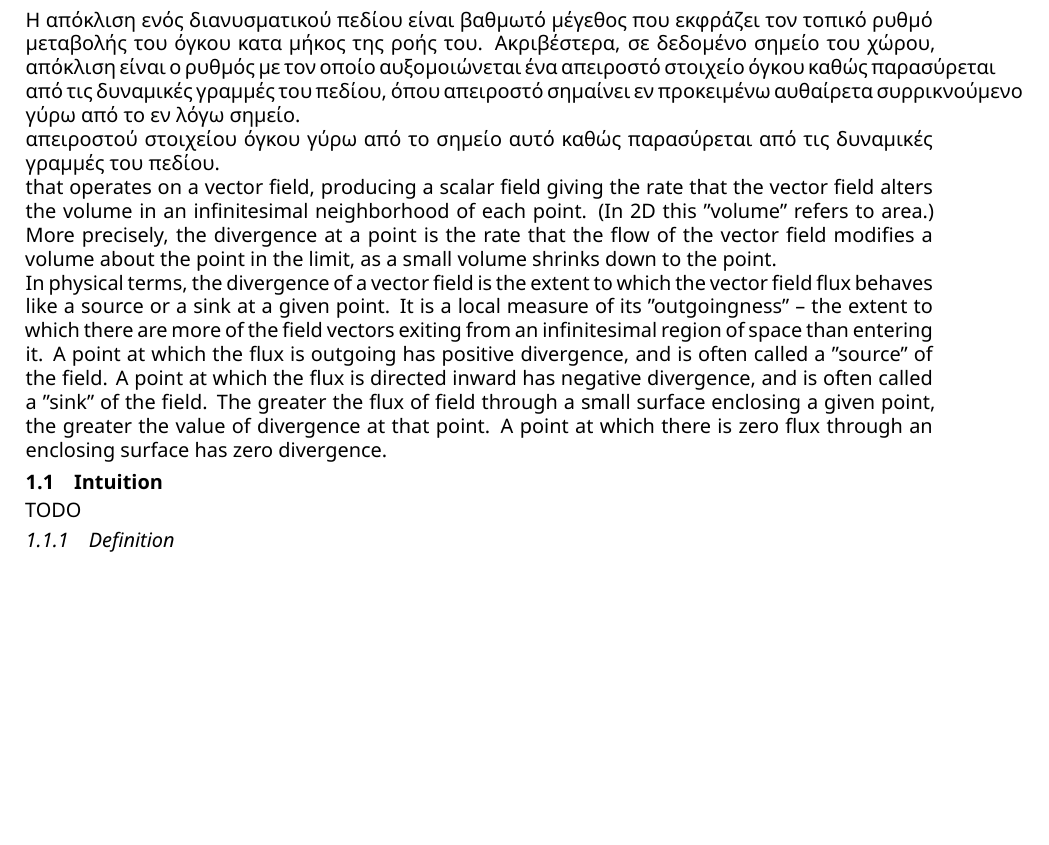
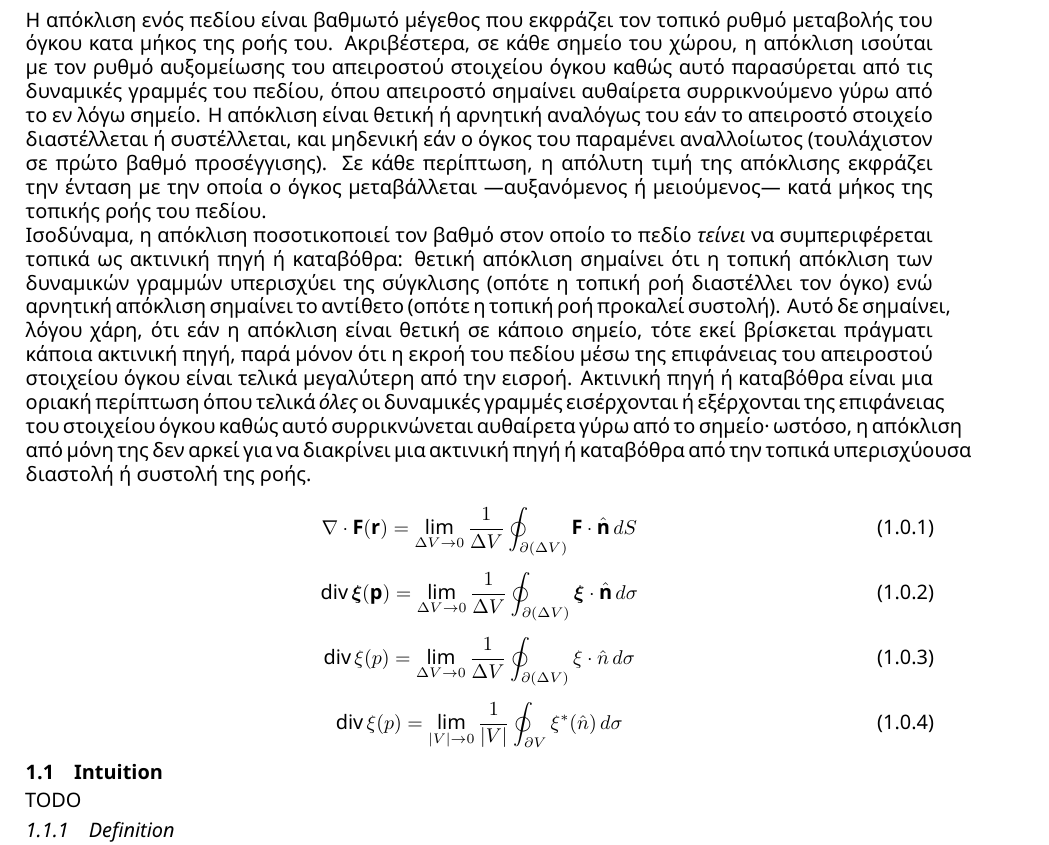
Before and after one commit to fmerg/mathematical-physics, a LaTeX book (notes.tex): part of page 5 of 8, cut so that both start at the same text, the shorter picture padded with empty space. Compiled offline with XeLaTeX.

Commit message:
tmp: content

```diff
--- a/notes.tex
+++ b/notes.tex
@@ -23,6 +23,7 @@
 \usepackage{mathtools}
 \usepackage{physics}
 \usepackage{siunitx}
+\usepackage{esint}
 
 % ── Graphics ───────────────────────────────────
 \usepackage{graphicx}
@@ -106,24 +107,69 @@ TODO
 
 \mainmatter
 
-\chapter{Divergence}\label{chapter_divergence}
+\chapter{Απόκλιση}\label{chapter_divergence}
 
-Η απόκλιση ενός διανυσματικού πεδίου είναι βαθμωτό μέγεθος
+Η απόκλιση ενός πεδίου είναι βαθμωτό μέγεθος
 που εκφράζει τον τοπικό ρυθμό μεταβολής του όγκου κατα μήκος
-της ροής του. Ακριβέστερα, σε δεδομένο σημείο του χώρου,
-απόκλιση είναι ο ρυθμός με τον οποίο αυξομοιώνεται
-ένα απειροστό στοιχείο όγκου καθώς παρασύρεται από
-τις δυναμικές γραμμές του πεδίου,
-όπου απειροστό σημαίνει εν προκειμένω αυθαίρετα συρρικνούμενο
+της ροής του. Ακριβέστερα, σε κάθε σημείο του χώρου,
+η απόκλιση ισούται με τον ρυθμό αυξομείωσης του απειροστού στοιχείου όγκου
+καθώς αυτό παρασύρεται από τις δυναμικές γραμμές του πεδίου,
+όπου απειροστό σημαίνει αυθαίρετα συρρικνούμενο
 γύρω από το εν λόγω σημείο.
+Η απόκλιση είναι θετική ή αρνητική
+αναλόγως του εάν το απειροστό στοιχείο διαστέλλεται ή συστέλλεται,
+και μηδενική εάν ο όγκος του παραμένει αναλλοίωτος
+(τουλάχιστον σε πρώτο βαθμό προσέγγισης).
+Σε κάθε περίπτωση, η απόλυτη τιμή της απόκλισης εκφράζει την ένταση
+με την οποία ο όγκος μεταβάλλεται ---αυξανόμενος ή μειούμενος---
+κατά μήκος της τοπικής ροής του πεδίου.
 
+Ισοδύναμα, η απόκλιση ποσοτικοποιεί τον βαθμό στον οποίο το πεδίο
+\textit{τείνει} να συμπεριφέρεται τοπικά ως ακτινική πηγή ή καταβόθρα:
+θετική απόκλιση σημαίνει ότι η τοπική απόκλιση των δυναμικών γραμμών
+υπερισχύει της σύγκλισης (οπότε η τοπική ροή διαστέλλει τον όγκο)
+ενώ αρνητική απόκλιση σημαίνει το αντίθετο
+(οπότε η τοπική ροή προκαλεί συστολή).
+Αυτό δε σημαίνει, λόγου χάρη, ότι
+εάν η απόκλιση είναι θετική σε κάποιο σημείο,
+τότε εκεί βρίσκεται πράγματι κάποια ακτινική πηγή,
+παρά μόνον ότι η εκροή του πεδίου μέσω της επιφάνειας
+του απειροστού στοιχείου όγκου είναι τελικά μεγαλύτερη από την εισροή.
+Ακτινική πηγή ή καταβόθρα είναι μια οριακή περίπτωση όπου τελικά
+\textit{όλες} οι δυναμικές γραμμές εισέρχονται ή εξέρχονται
+της επιφάνειας του στοιχείου όγκου καθώς αυτό συρρικνώνεται αυθαίρετα
+γύρω από το σημείο· ωστόσο,
+η απόκλιση από μόνη της δεν αρκεί για να διακρίνει
+μια ακτινική πηγή ή καταβόθρα
+από την τοπικά υπερισχύουσα διαστολή ή συστολή της ροής.
 
-απειροστού στοιχείου όγκου γύρω από το σημείο αυτό
-καθώς παρασύρεται από τις δυναμικές γραμμές του πεδίου.
+\begin{equation}
+\nabla \cdot \mathbf{F}(\mathbf{r}) =
+\lim_{\Delta V \to 0}
+\frac{1}{\Delta V}
+\oint_{\partial(\Delta V)} \mathbf{F} \cdot \hat{\mathbf{n}} \, dS
+\end{equation}
 
-that operates on a vector field, producing a scalar field giving the rate that the vector field alters the volume in an infinitesimal neighborhood of each point. (In 2D this "volume" refers to area.) More precisely, the divergence at a point is the rate that the flow of the vector field modifies a volume about the point in the limit, as a small volume shrinks down to the point.
+\begin{equation}
+\text{div} \, \boldsymbol{\xi}(\mathbf{p}) =
+\lim_{\Delta V \to 0}
+\frac{1}{\Delta V}
+\oint_{\partial(\Delta V)} \boldsymbol{\xi} \cdot \hat{\mathbf{n}} \, d\sigma
+\end{equation}
 
-In physical terms, the divergence of a vector field is the extent to which the vector field flux behaves like a source or a sink at a given point. It is a local measure of its "outgoingness" – the extent to which there are more of the field vectors exiting from an infinitesimal region of space than entering it. A point at which the flux is outgoing has positive divergence, and is often called a "source" of the field. A point at which the flux is directed inward has negative divergence, and is often called a "sink" of the field. The greater the flux of field through a small surface enclosing a given point, the greater the value of divergence at that point. A point at which there is zero flux through an enclosing surface has zero divergence.
+\begin{equation}
+\text{div} \, \xi(p) =
+\lim_{\Delta V \to 0}
+\frac{1}{\Delta V}
+\oint_{\partial(\Delta V)} \xi \cdot \hat{n} \, d\sigma
+\end{equation}
+
+\begin{equation}
+\text{div} \, \xi(p) =
+\lim_{|V| \to 0}
+\frac{1}{|V|}
+\oint_{\partial V} \xi^*(\hat{n}) \, d\sigma
+\end{equation}
 
 \section{Intuition}
 
```
